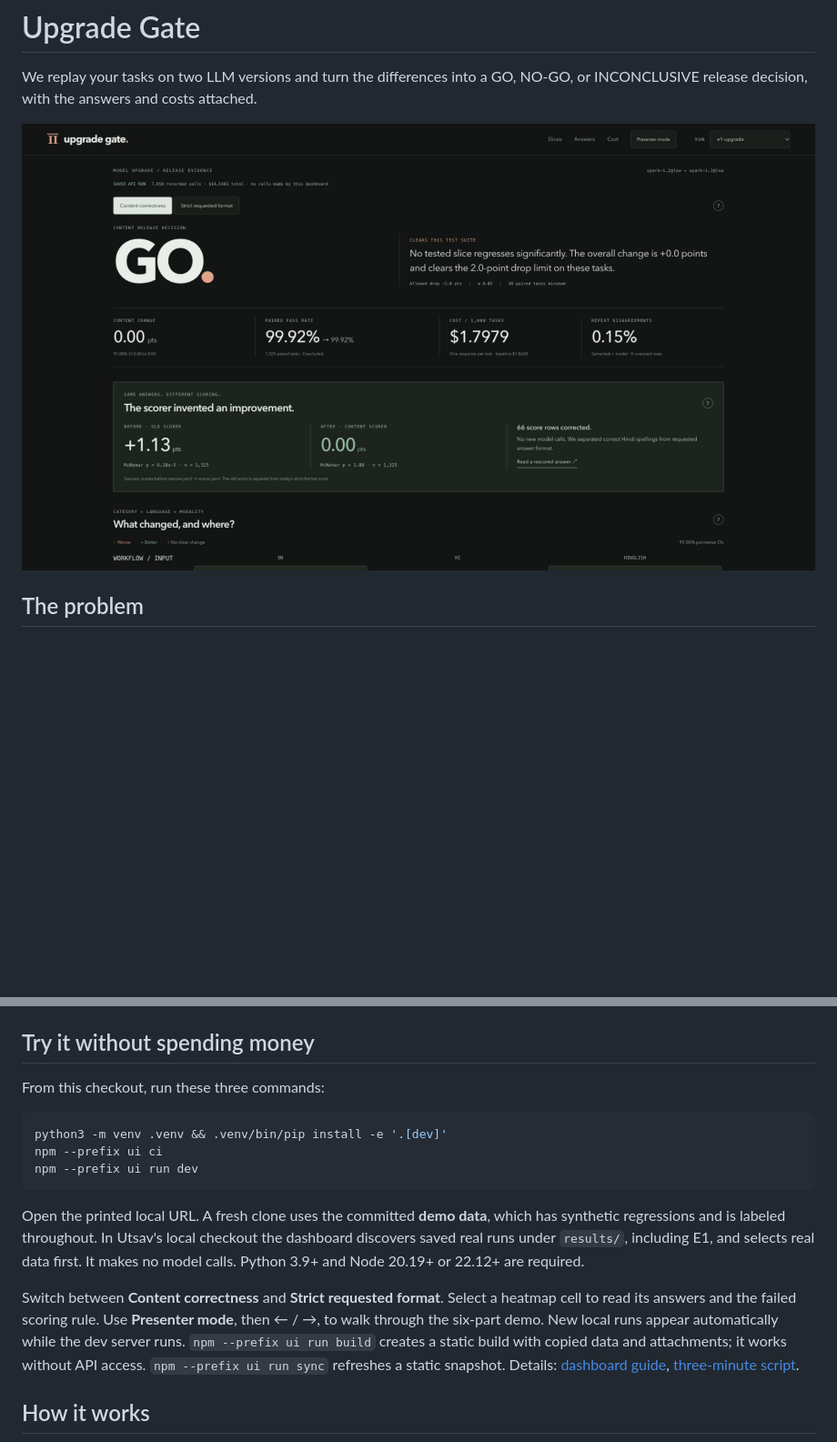
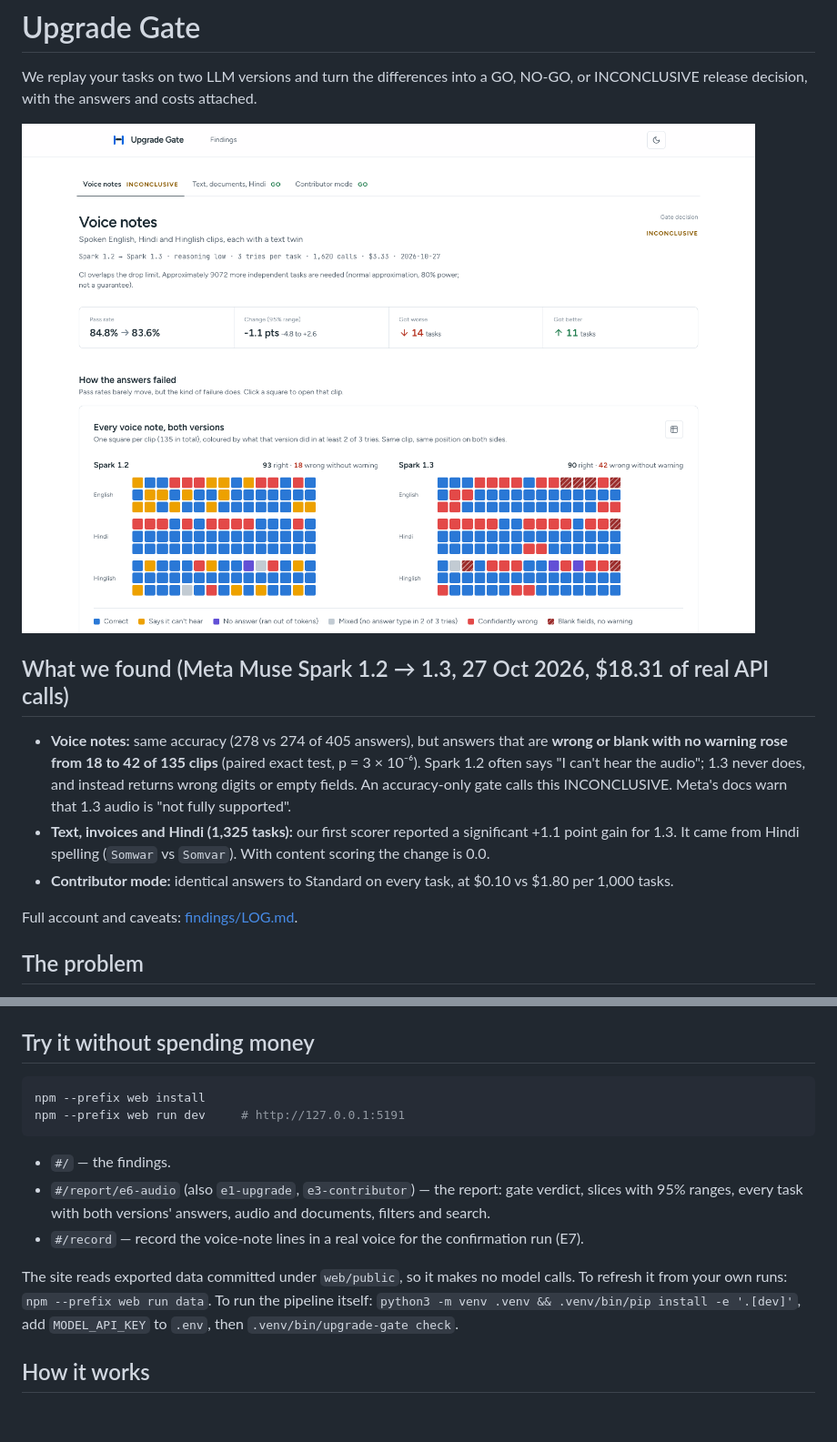
Before and after one commit to UtsavInTech/upgrade-gate, a Markdown page: README.md, 2 parts joined by grey strips. Shown at 91% size. Rendered like a GitHub page; pictures changed too: web/screenshots/report.png (added); blank space fills up the shorter version.

````diff
--- a/README.md
+++ b/README.md
@@ -2,7 +2,15 @@
 
 We replay your tasks on two LLM versions and turn the differences into a GO, NO-GO, or INCONCLUSIVE release decision, with the answers and costs attached.
 
-![E1 saved API run: the old scorer claimed an improvement; corrected content scoring found none](ui/screenshots/e1-dashboard.png)
+![Upgrade Gate report for the voice-note run: pass rate barely moves, but Spark 1.3's wrong-without-warning answers rise from 18 to 42 of 135 clips](web/screenshots/report.png)
+
+## What we found (Meta Muse Spark 1.2 → 1.3, 27 Oct 2026, $18.31 of real API calls)
+
+- **Voice notes:** same accuracy (278 vs 274 of 405 answers), but answers that are **wrong or blank with no warning rose from 18 to 42 of 135 clips** (paired exact test, p = 3 × 10⁻⁶). Spark 1.2 often says "I can't hear the audio"; 1.3 never does, and instead returns wrong digits or empty fields. An accuracy-only gate calls this INCONCLUSIVE. Meta's docs warn that 1.3 audio is "not fully supported".
+- **Text, invoices and Hindi (1,325 tasks):** our first scorer reported a significant +1.1 point gain for 1.3. It came from Hindi spelling (`Somwar` vs `Somvar`). With content scoring the change is 0.0.
+- **Contributor mode:** identical answers to Standard on every task, at $0.10 vs $1.80 per 1,000 tasks.
+
+Full account and caveats: [findings/LOG.md](findings/LOG.md).
 
 ## The problem
 
@@ -26,17 +34,16 @@ The models are near the ceiling here. This does not establish that 1.3 is safe o
 
 ## Try it without spending money
 
-From this checkout, run these three commands:
-
 ```sh
-python3 -m venv .venv && .venv/bin/pip install -e '.[dev]'
-npm --prefix ui ci
-npm --prefix ui run dev
+npm --prefix web install
+npm --prefix web run dev     # http://127.0.0.1:5191
 ```
 
-Open the printed local URL. A fresh clone uses the committed **demo data**, which has synthetic regressions and is labeled throughout. In Utsav's local checkout the dashboard discovers saved real runs under `results/`, including E1, and selects real data first. It makes no model calls. Python 3.9+ and Node 20.19+ or 22.12+ are required.
+- `#/` — the findings.
+- `#/report/e6-audio` (also `e1-upgrade`, `e3-contributor`) — the report: gate verdict, slices with 95% ranges, every task with both versions' answers, audio and documents, filters and search.
+- `#/record` — record the voice-note lines in a real voice for the confirmation run (E7).
 
-Switch between **Content correctness** and **Strict requested format**. Select a heatmap cell to read its answers and the failed scoring rule. Use **Presenter mode**, then ← / →, to walk through the six-part demo. New local runs appear automatically while the dev server runs. `npm --prefix ui run build` creates a static build with copied data and attachments; it works without API access. `npm --prefix ui run sync` refreshes a static snapshot. Details: [dashboard guide](ui/README.md), [three-minute script](docs/DEMO.md).
+The site reads exported data committed under `web/public`, so it makes no model calls. To refresh it from your own runs: `npm --prefix web run data`. To run the pipeline itself: `python3 -m venv .venv && .venv/bin/pip install -e '.[dev]'`, add `MODEL_API_KEY` to `.env`, then `.venv/bin/upgrade-gate check`.
 
 ## How it works
 
````
Also changed, not shown: STATUS.md (+39 -40 lines), docs/DEMO.md (+21 -11 lines), web/screenshots/home.png (added), 4 other files.
